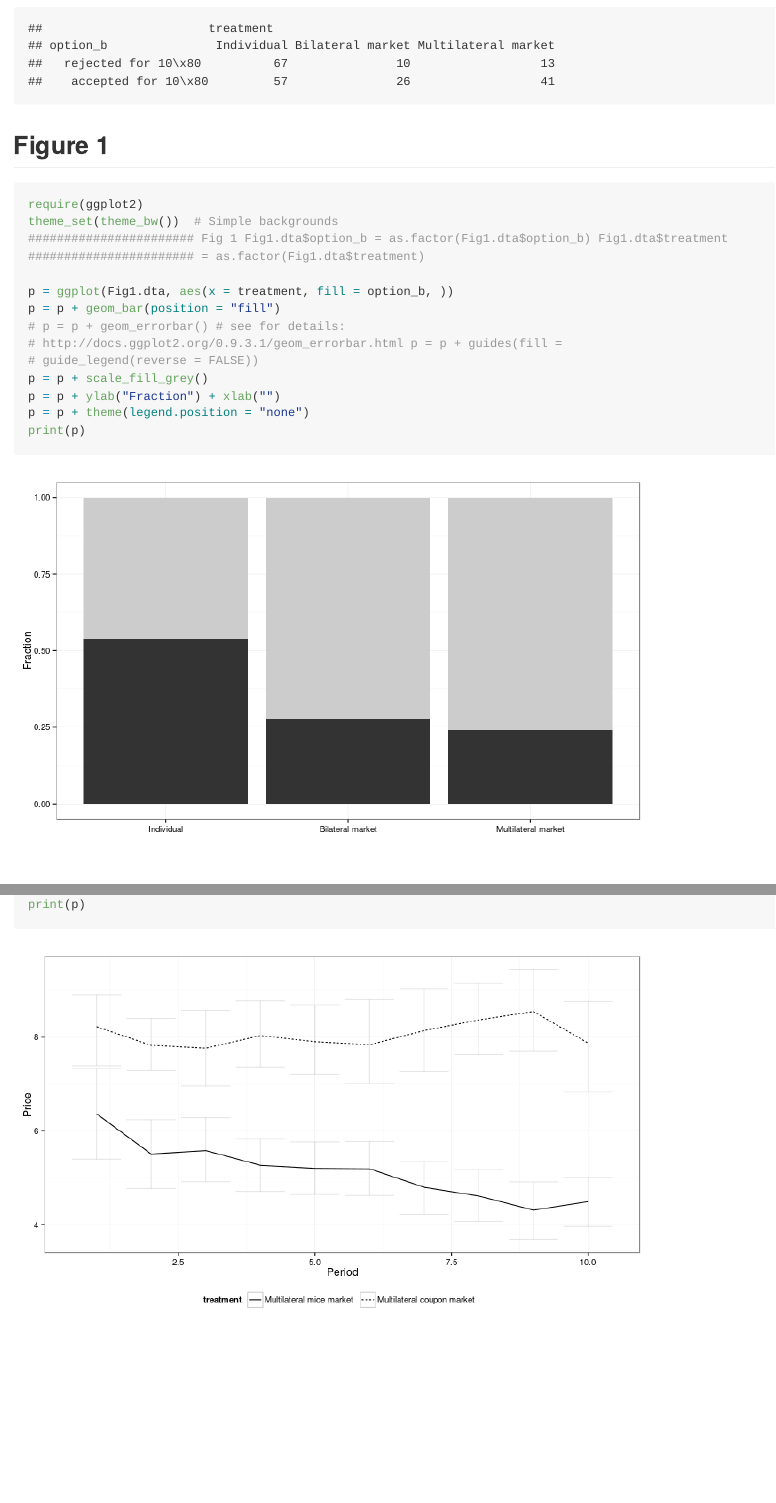
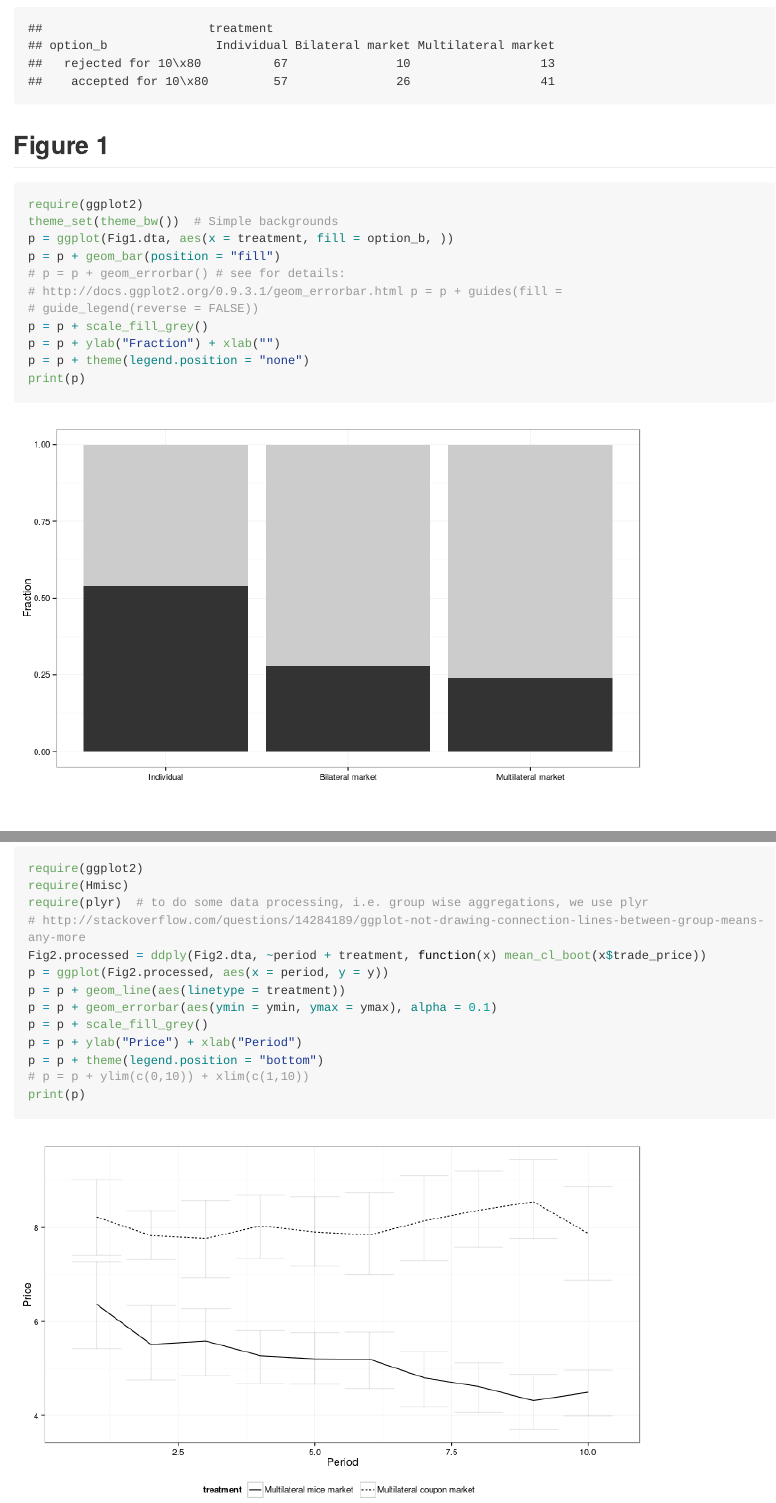
Before and after one commit to philippstroehle/Falk_Szech_MoralsAndMarkets_Science_2013, an R Markdown document (Figures.Rmd): the page in a window 1100 px wide, from 440 px down, and a second part further down, joined at a grey line. The pictures show the output file Figures.md that the author committed with the source, drawn offline in the style of GitHub; long lines of code are wrapped.

Commit message:
cleaned out the figures

````diff
--- a/Figures.Rmd
+++ b/Figures.Rmd
@@ -25,12 +25,6 @@ Figure 1
 ```{r, message=FALSE, fig.width=10, fig.height=6}
 require(ggplot2)
 theme_set(theme_bw()) # Simple backgrounds
-#######################
-## Fig 1
-#######################
-# Fig1.dta$option_b = as.factor(Fig1.dta$option_b)
-# Fig1.dta$treatment = as.factor(Fig1.dta$treatment)
-
 p = ggplot(Fig1.dta, aes(x = treatment, fill = option_b, ))
 p = p + geom_bar(position = "fill")
 # p = p + geom_errorbar() # see for details: http://docs.ggplot2.org/0.9.3.1/geom_errorbar.html
@@ -45,9 +39,6 @@ Figure 2
 -------
 
 ```{r, message=FALSE, fig.width=10, fig.height=6}
-#######################
-## Fig 2
-#######################
 require(ggplot2)
 require(Hmisc)
 require(plyr) # to do some data processing, i.e. group wise aggregations, we use plyr
````
Also changed, not shown: Figures.md, figure/unnamed-chunk-3.png.
